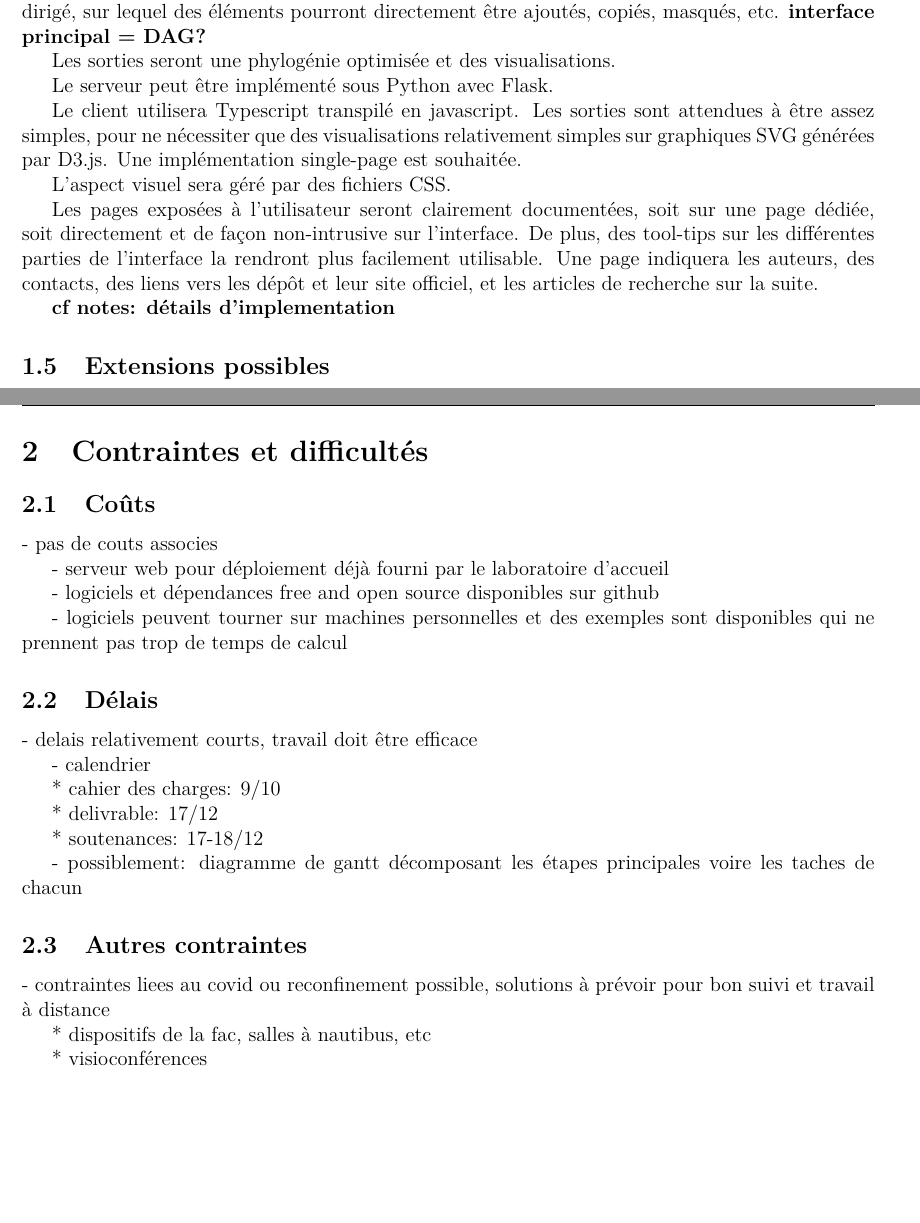
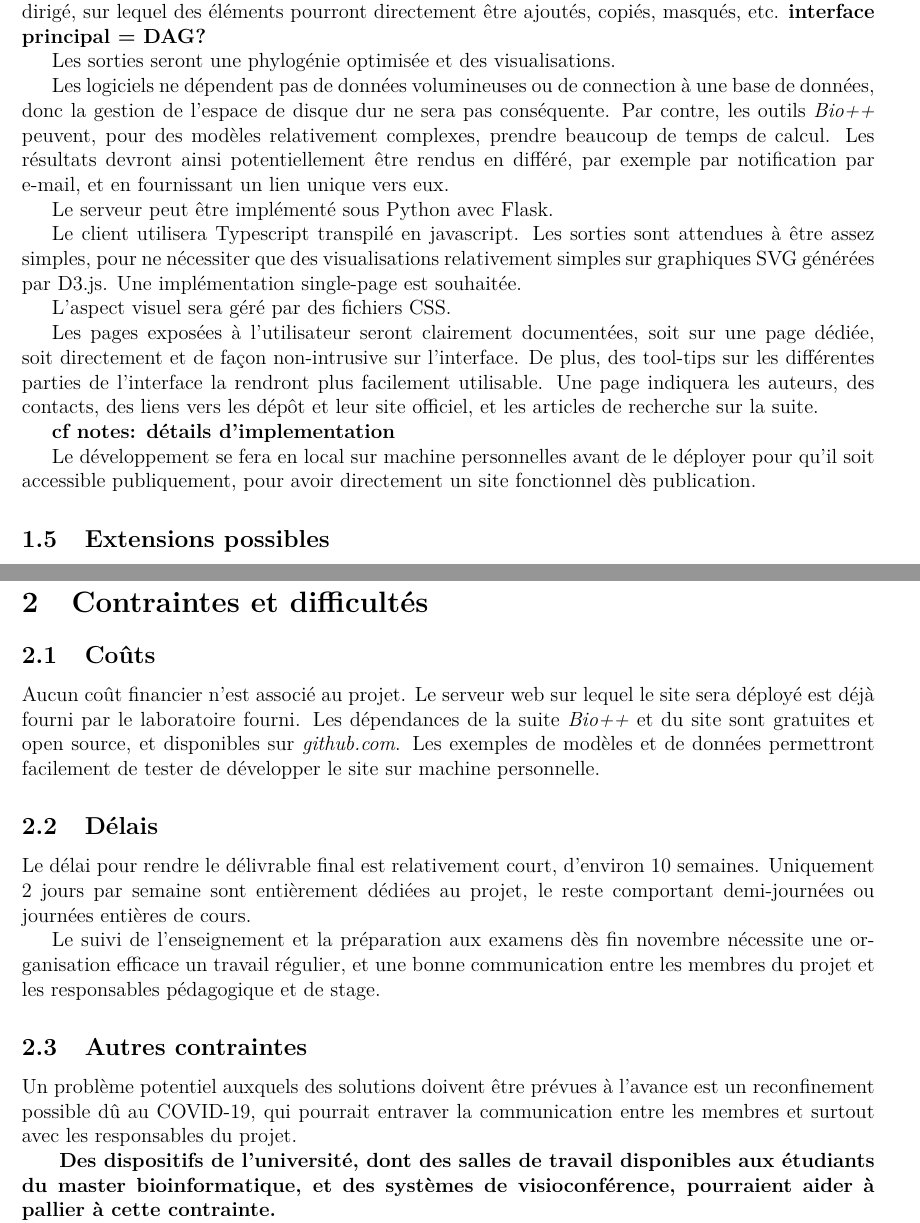
Before and after one commit to qwx9/s3proj, a LaTeX document (cdc/main.tex, which reads cdc/constraints.tex, cdc/matmeth.tex): two parts of pages 2 and 3 of 3 before the commit and two parts of pages 2 and 4 of 4 after it, joined at a grey line, cut so that both start at the same text, the shorter picture padded with empty space. Compiled offline with pdfLaTeX.

Commit message:
redact constraints

```diff
--- a/cdc/constraints.tex
+++ b/cdc/constraints.tex
@@ -2,32 +2,40 @@
 
 \subsection{Coûts}
 
-- pas de couts associes
+Aucun coût financier n'est associé au projet.
+Le serveur web sur lequel le site sera déployé est déjà fourni par le laboratoire fourni.
+Les dépendances de la suite \textit{Bio++} et du site sont gratuites et open source,
+et disponibles sur \textit{github.com}.
+Les exemples de modèles et de données permettront facilement
+de tester de développer le site sur machine personnelle.
 
-- serveur web pour déploiement déjà fourni par le laboratoire d'accueil
-
-- logiciels et dépendances free and open source disponibles sur github
-
-- logiciels peuvent tourner sur machines personnelles et des exemples sont disponibles qui ne prennent pas trop de temps de calcul
 
 \subsection{Délais}
 
-- delais relativement courts, travail doit être efficace
+Le délai pour rendre le délivrable final est relativement court,
+d'environ 10 semaines.
+Uniquement 2 jours par semaine sont entièrement dédiées au projet,
+le reste comportant demi-journées ou journées entières de cours.
 
-- calendrier
+Le suivi de l'enseignement et la préparation
+aux examens dès fin novembre
+nécessite une organisation efficace
+un travail régulier,
+et une bonne communication entre les membres du projet
+et les responsables pédagogique et de stage.
 
-	* cahier des charges: 9/10
-
-	* delivrable: 17/12
-
-	* soutenances: 17-18/12
-
-- possiblement: diagramme de gantt décomposant les étapes principales voire les taches de chacun
 
 \subsection{Autres contraintes}
 
-- contraintes liees au covid ou reconfinement possible, solutions à prévoir pour bon suivi et travail à distance
+Un problème potentiel auxquels des solutions doivent être prévues à l'avance
+est un reconfinement possible dû au COVID-19,
+qui pourrait entraver la communication entre les membres
+et surtout avec les responsables du projet.
 
-	* dispositifs de la fac, salles à nautibus, etc
+\textbf{
+Des dispositifs de l'université,
+dont des salles de travail disponibles aux étudiants du master bioinformatique,
+et des systèmes de visioconférence,
+pourraient aider à pallier à cette contrainte.
+}
 
-	* visioconférences
--- a/cdc/matmeth.tex
+++ b/cdc/matmeth.tex
@@ -125,6 +125,17 @@ copiés, masqués, etc.
 Les sorties seront une phylogénie optimisée
 et des visualisations.
 
+Les logiciels ne dépendent pas de données volumineuses
+ou de connection à une base de données,
+donc la gestion de l'espace de disque dur ne sera pas conséquente.
+Par contre, les outils \textit{Bio++} peuvent,
+pour des modèles relativement complexes,
+prendre beaucoup de temps de calcul.
+Les résultats devront ainsi potentiellement
+être rendus en différé,
+par exemple par notification par e-mail,
+et en fournissant un lien unique vers eux.
+
 Le serveur peut être implémenté sous Python avec Flask.
 
 Le client utilisera Typescript transpilé en javascript.
@@ -146,6 +157,10 @@ et les articles de recherche sur la suite.
 
 \textbf{cf notes: détails d'implementation}
 
+Le développement se fera en local sur machine personnelles
+avant de le déployer pour qu'il soit accessible publiquement,
+pour avoir directement un site fonctionnel dès publication.
+
 
 \subsection{Extensions possibles}
 
```
Also changed, not shown: cdc/constraints.tex (23 more changed lines).
